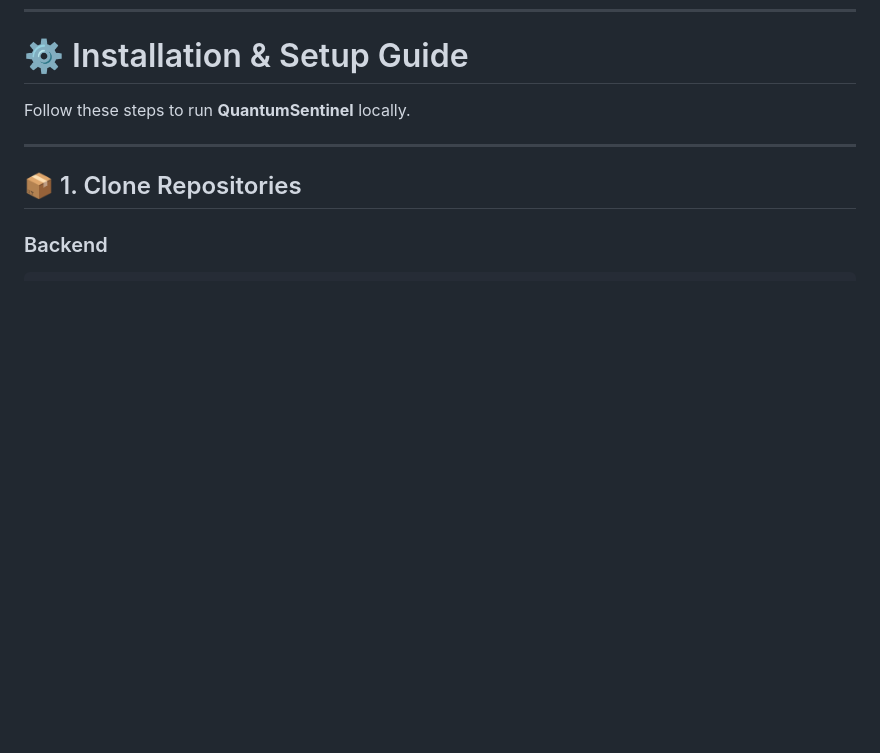
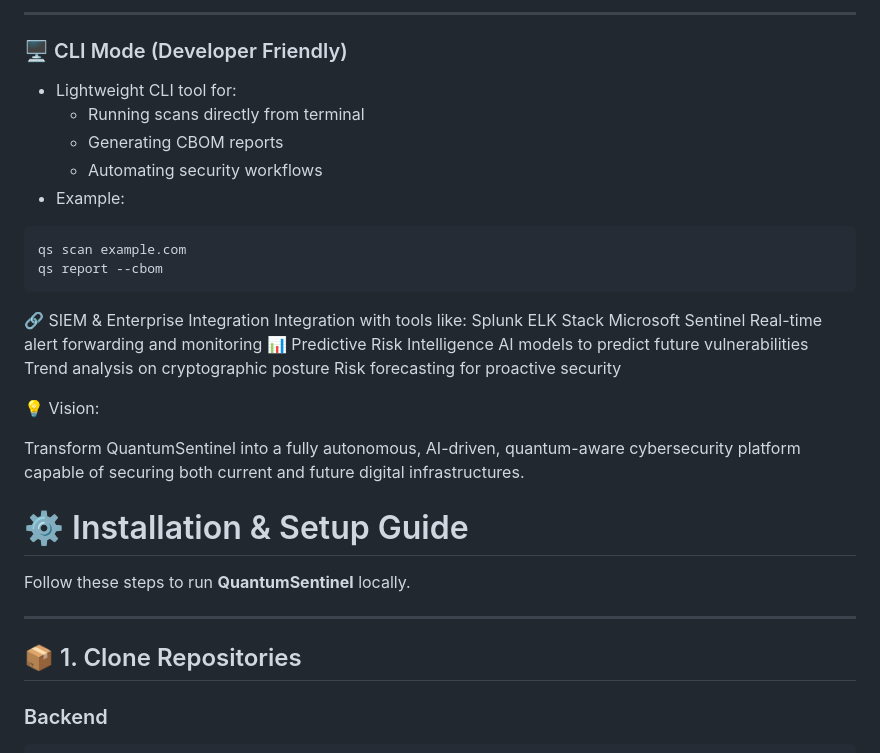
Before and after one commit to Vk9769/quantum-security-backend, a Markdown page: README.md, the part around one of its changes. Rendered like a GitHub page; blank space fills up the shorter version.

````diff
--- a/README.md
+++ b/README.md
@@ -373,3 +435,31 @@ app/
+---
+
+### 🖥️ CLI Mode (Developer Friendly)
+- Lightweight CLI tool for:
+  - Running scans directly from terminal
+  - Generating CBOM reports
+  - Automating security workflows
+- Example:
+```bash
+qs scan example.com
+qs report --cbom
+```
+
+🔗 SIEM & Enterprise Integration
+Integration with tools like:
+Splunk
+ELK Stack
+Microsoft Sentinel
+Real-time alert forwarding and monitoring
+📊 Predictive Risk Intelligence
+AI models to predict future vulnerabilities
+Trend analysis on cryptographic posture
+Risk forecasting for proactive security
+
+💡 Vision:
+
+Transform QuantumSentinel into a fully autonomous, AI-driven, quantum-aware cybersecurity platform capable of securing both current and future digital infrastructures.
+
 # ⚙️ Installation & Setup Guide
 
 Follow these steps to run **QuantumSentinel** locally.
````
Also changed, not shown: other parts of README.md (+62 -0 lines).
